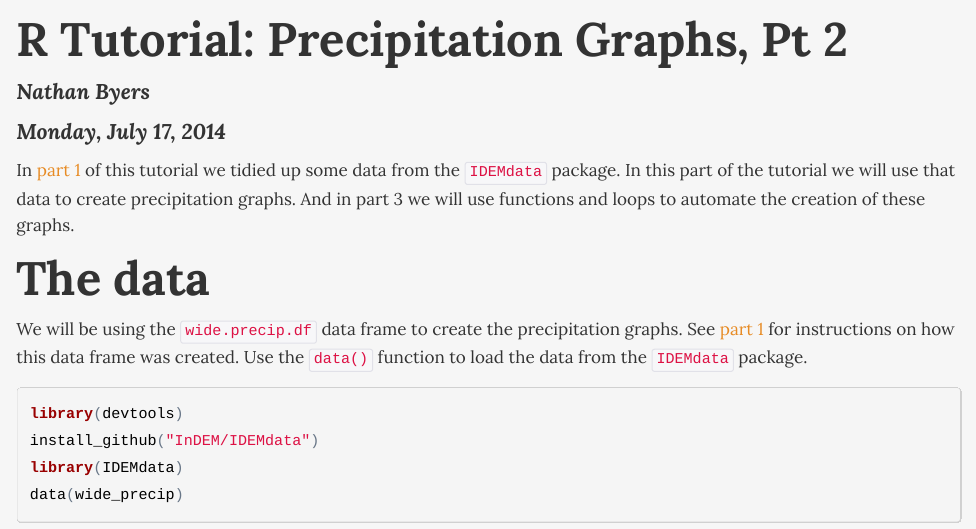
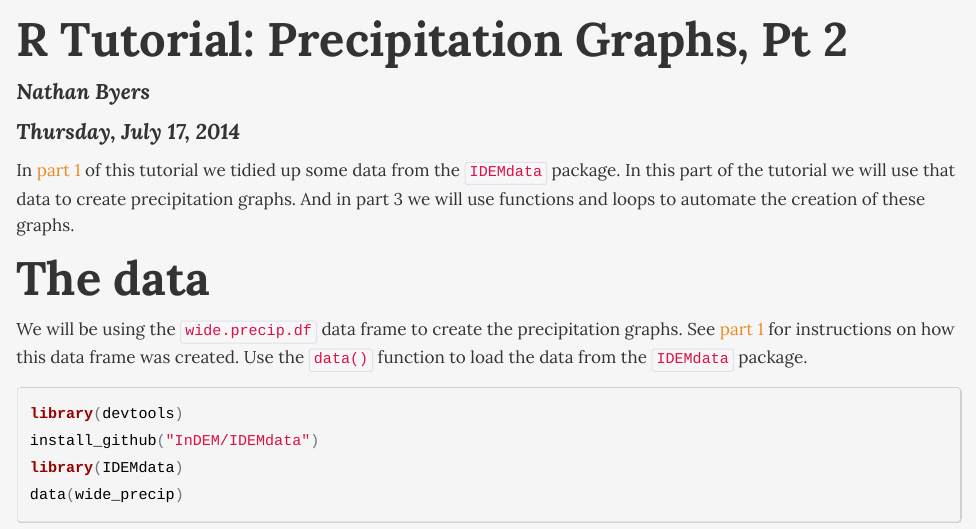
Before and after one commit to NateByers/precip2Ridem, an R Markdown document (precip2Ridem.Rmd): the page in a window 1100 px wide, from its top. The pictures show the output file precip2Ridem.html that the author committed with the source, opened offline.

Commit message:
Changed date

```diff
--- a/precip2Ridem.Rmd
+++ b/precip2Ridem.Rmd
@@ -1,7 +1,7 @@
 ---
 title: 'R Tutorial: Precipitation Graphs, Pt 2'
 author: "Nathan Byers"
-date: "Monday, July 17, 2014"
+date: "Thursday, July 17, 2014"
 output:
   html_document:
     fig_height: 6
```
Also changed, not shown: precip2Ridem.html.
